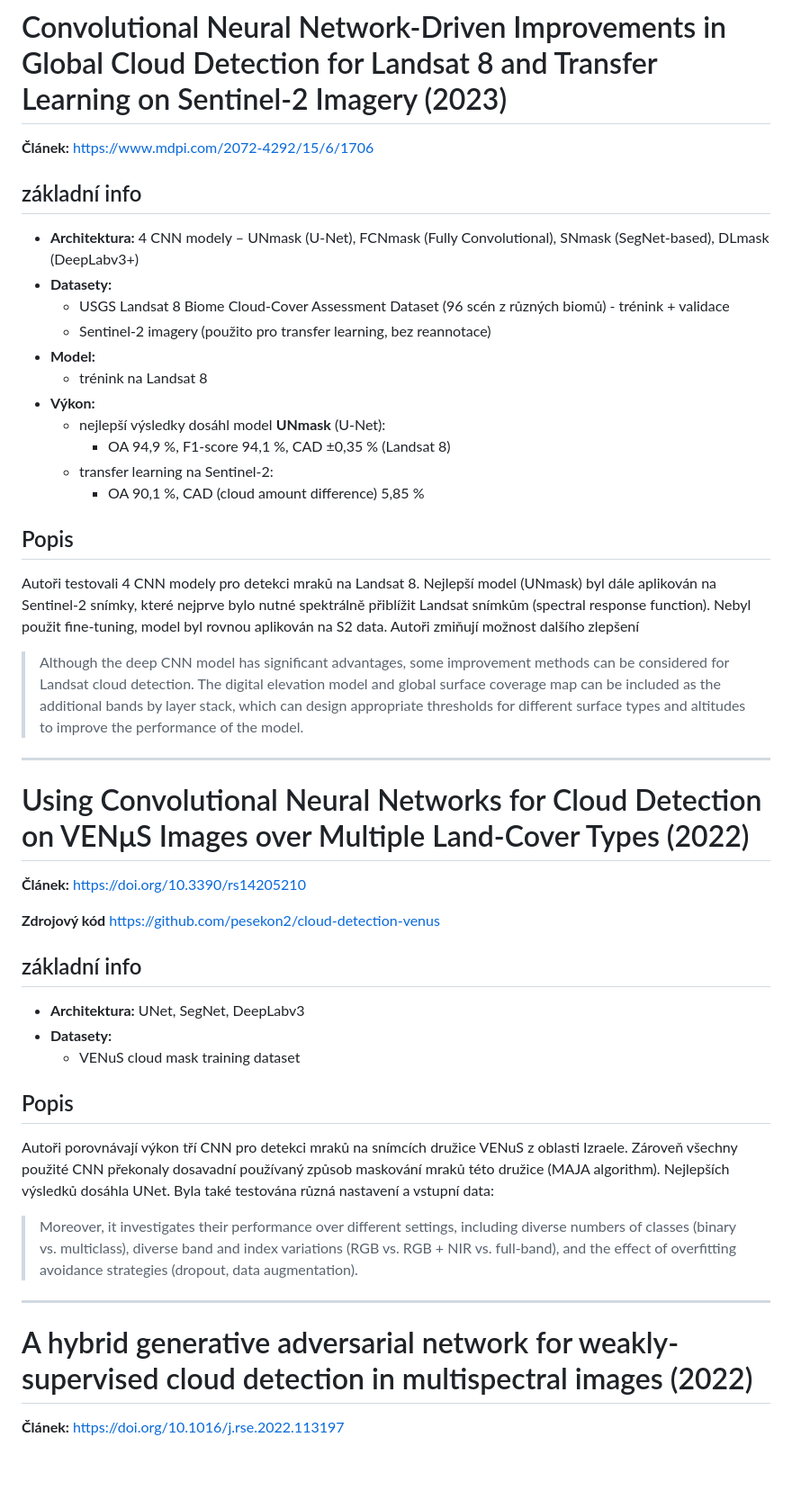
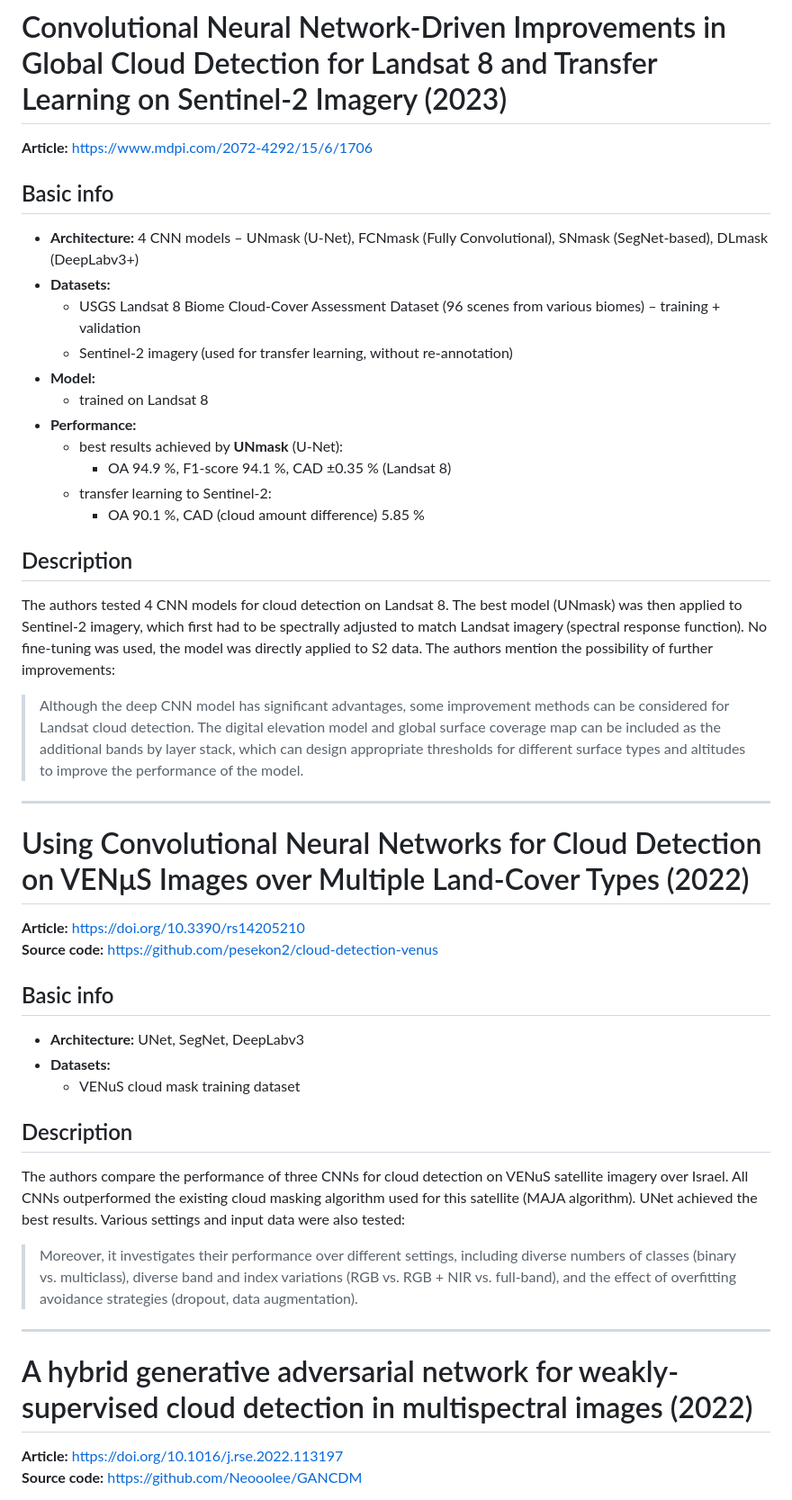
Before and after one commit to ctu-geoforall-lab-projects/dp-klimes-2026, a Markdown page: notes/papers.md, the part around the change printed below. Shown: that part at 90% size. Rendered like a GitHub page; blank space fills up the shorter version.

```diff
--- a/notes/papers.md
+++ b/notes/papers.md
@@ -54,51 +45,45 @@ Od vydání článku došlo k vývoji modelu, který je nově vyvíjen pod názv
 
 # Convolutional Neural Network‑Driven Improvements in Global Cloud Detection for Landsat 8 and Transfer Learning on Sentinel‑2 Imagery (2023)
 
-**Článek:** https://www.mdpi.com/2072-4292/15/6/1706
+**Article:** https://www.mdpi.com/2072-4292/15/6/1706
 
-## základní info
-- **Architektura:** 4 CNN modely – UNmask (U-Net), FCNmask (Fully Convolutional), SNmask (SegNet-based), DLmask (DeepLabv3+)
-- **Datasety:**
-  - USGS Landsat 8 Biome Cloud-Cover Assessment Dataset (96 scén z různých biomů) - trénink + validace
-  - Sentinel‑2 imagery (použito pro transfer learning, bez reannotace)
+## Basic info
+- **Architecture:** 4 CNN models – UNmask (U-Net), FCNmask (Fully Convolutional), SNmask (SegNet-based), DLmask (DeepLabv3+)
+- **Datasets:**
+  - USGS Landsat 8 Biome Cloud-Cover Assessment Dataset (96 scenes from various biomes) – training + validation
+  - Sentinel‑2 imagery (used for transfer learning, without re-annotation)
 - **Model:**
-  - trénink na Landsat 8
-- **Výkon:**
-  - nejlepší výsledky dosáhl model **UNmask** (U-Net):
-    - OA 94,9 %, F1-score 94,1 %, CAD ±0,35 % (Landsat 8)
-  - transfer learning na Sentinel‑2:
-    - OA 90,1 %, CAD (cloud amount difference) 5,85 %
+  - trained on Landsat 8
+- **Performance:**
+  - best results achieved by **UNmask** (U-Net):
+    - OA 94.9 %, F1-score 94.1 %, CAD ±0.35 % (Landsat 8)
+  - transfer learning to Sentinel‑2:
+    - OA 90.1 %, CAD (cloud amount difference) 5.85 %
 
-## Popis
-Autoři testovali 4 CNN modely pro detekci mraků na Landsat 8. Nejlepší model (UNmask) byl dále aplikován na Sentinel‑2 snímky, které nejprve bylo nutné spektrálně přiblížit Landsat snímkům (spectral response function). Nebyl použit fine-tuning, model byl rovnou aplikován na S2 data. Autoři zmiňují možnost dalšího zlepšení
->Although the deep CNN model has significant advantages, some improvement methods can be considered for Landsat cloud detection. The digital elevation model and global
-surface coverage map can be included as the additional bands by layer stack, which can
-design appropriate thresholds for different surface types and altitudes to improve the
-performance of the model.
-
+## Description
+The authors tested 4 CNN models for cloud detection on Landsat 8. The best model (UNmask) was then applied to Sentinel‑2 imagery, which first had to be spectrally adjusted to match Landsat imagery (spectral response function). No fine-tuning was used, the model was directly applied to S2 data. The authors mention the possibility of further improvements:
+>Although the deep CNN model has significant advantages, some improvement methods can be considered for Landsat cloud detection. The digital elevation model and global surface coverage map can be included as the additional bands by layer stack, which can design appropriate thresholds for different surface types and altitudes to improve the performance of the model.
 
 ---
 
 # Using Convolutional Neural Networks for Cloud Detection on VENμS Images over Multiple Land-Cover Types (2022)
 
-**Článek:** https://doi.org/10.3390/rs14205210
+**Article:** https://doi.org/10.3390/rs14205210
+**Source code:** https://github.com/pesekon2/cloud-detection-venus
 
-**Zdrojový kód** https://github.com/pesekon2/cloud-detection-venus
-
-
-## základní info
-- **Architektura:** UNet, SegNet, DeepLabv3
-- **Datasety:**
+## Basic info
+- **Architecture:** UNet, SegNet, DeepLabv3
+- **Datasets:**
   - VENuS cloud mask training dataset
 
-
-## Popis
-Autoři porovnávají výkon tří CNN pro detekci mraků na snímcích družice VENuS z oblasti Izraele. Zároveň všechny použité CNN překonaly dosavadní používaný způsob maskování mraků této družice (MAJA algorithm). Nejlepších výsledků dosáhla UNet. Byla také testována různá nastavení a vstupní data:
+## Description
+The authors compare the performance of three CNNs for cloud detection on VENuS satellite imagery over Israel. All CNNs outperformed the existing cloud masking algorithm used for this satellite (MAJA algorithm). UNet achieved the best results. Various settings and input data were also tested:
 >Moreover, it investigates their performance over different settings, including diverse numbers of classes (binary vs. multiclass), diverse band and index variations (RGB vs. RGB + NIR vs. full-band), and the effect of overfitting avoidance strategies (dropout, data augmentation).
 
 ---
 
 # A hybrid generative adversarial network for weakly-supervised cloud detection in multispectral images (2022)
 
-**Článek:** https://doi.org/10.1016/j.rse.2022.113197
+**Article:** https://doi.org/10.1016/j.rse.2022.113197
+**Source code:** https://github.com/Neooolee/GANCDM
 
```
Also changed, not shown: other parts of notes/papers.md (+61 -91 lines).
